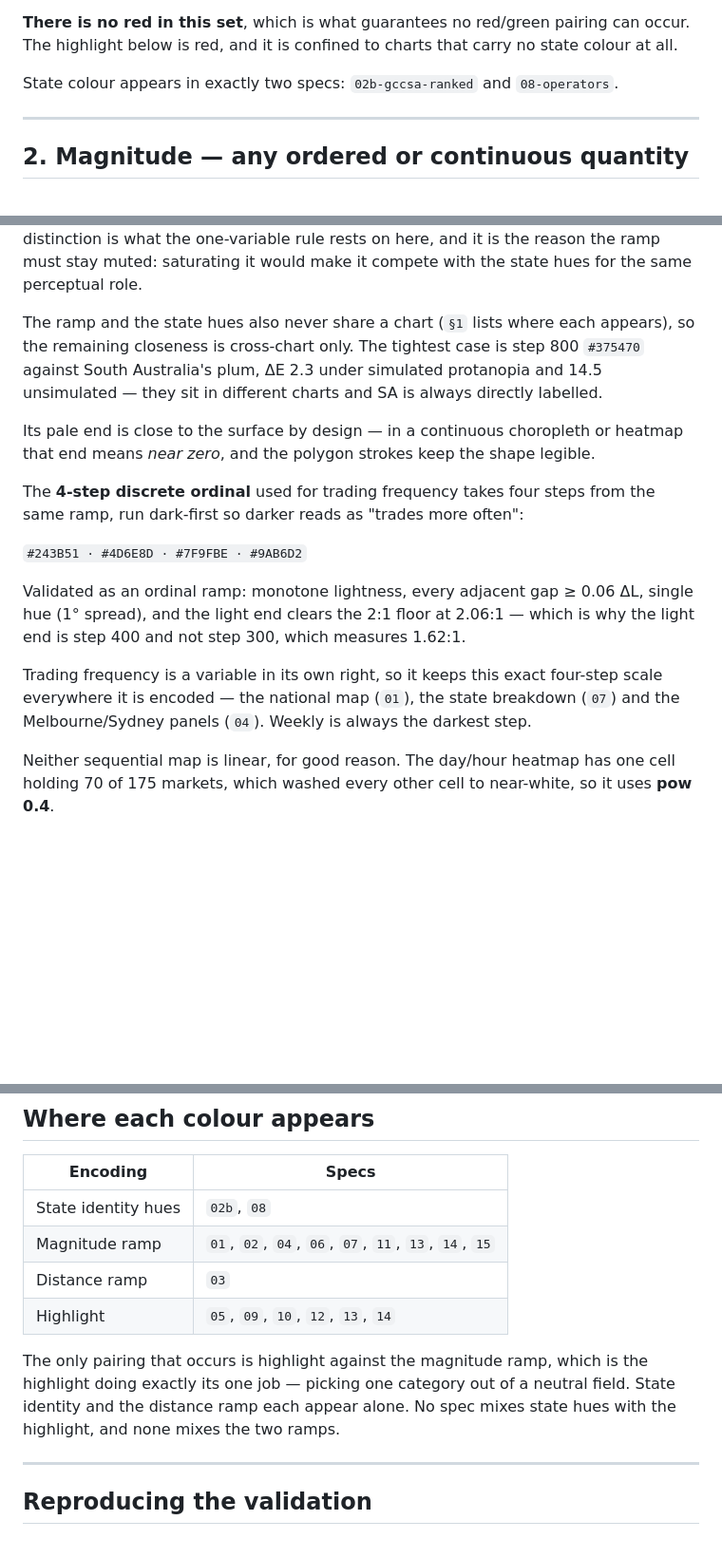
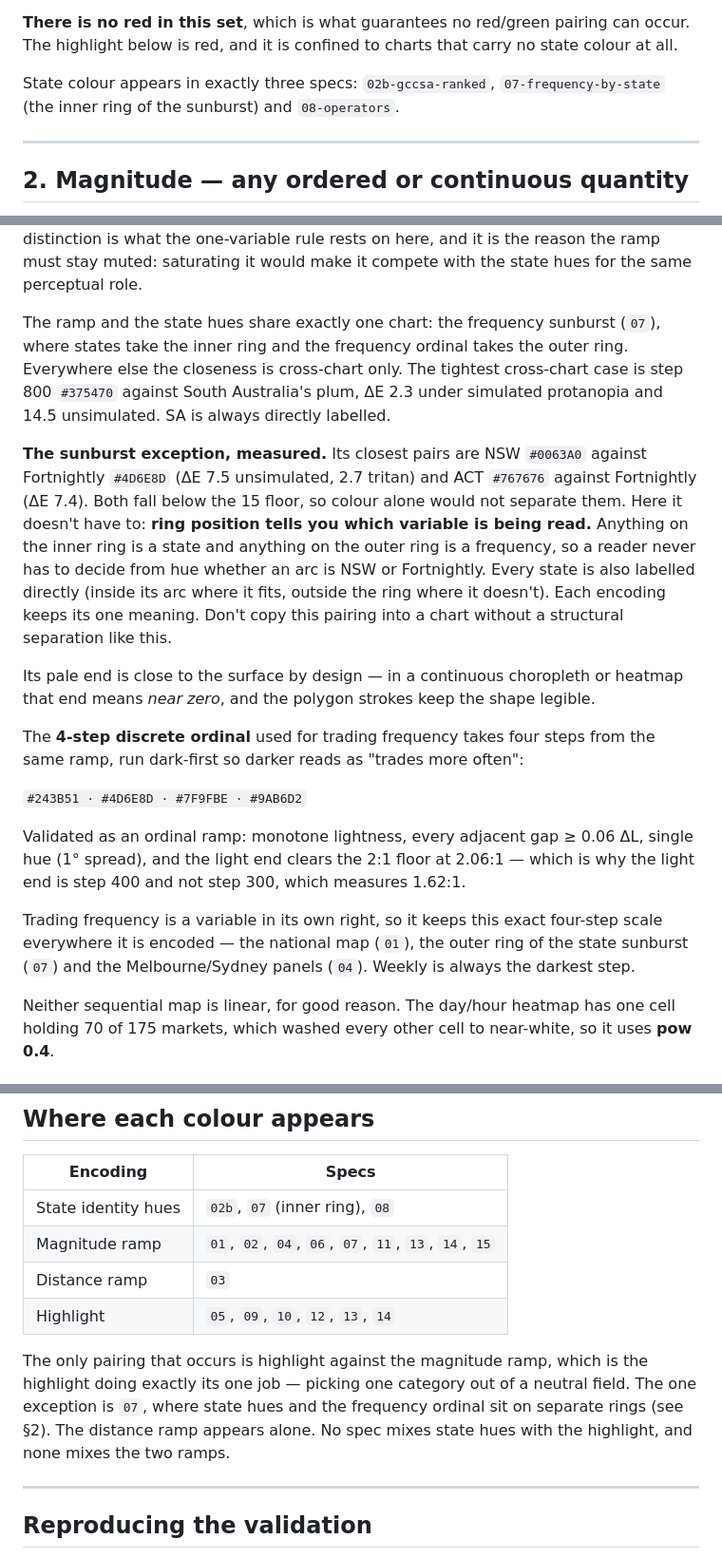
Before and after one commit to R1ley-w/Australian-Farmers-Markets-Viz, a Markdown page: docs/design-system.md, 3 parts joined by grey strips. Shown at 95% size. Drawn GitHub-style; blank space fills up the shorter version.

Commit message:
update system.md

```diff
--- a/docs/design-system.md
+++ b/docs/design-system.md
@@ -95,8 +95,8 @@ not a style preference; re-run the search before adding a seventh hue.
 can occur. The highlight below is red, and it is confined to charts that carry
 no state colour at all.
 
-State colour appears in exactly two specs: `02b-gccsa-ranked` and
-`08-operators`.
+State colour appears in exactly three specs: `02b-gccsa-ranked`,
+`07-frequency-by-state` (the inner ring of the sunburst) and `08-operators`.
 
 ---
 
@@ -131,11 +131,21 @@ identity reads as a colour. That distinction is what the one-variable rule rests
 on here, and it is the reason the ramp must stay muted: saturating it would make
 it compete with the state hues for the same perceptual role.
 
-The ramp and the state hues also never share a chart (`§1` lists where each
-appears), so the remaining closeness is cross-chart only. The tightest case is
-step 800 `#375470` against South Australia's plum, ΔE 2.3 under simulated
-protanopia and 14.5 unsimulated — they sit in different charts and SA is always
-directly labelled.
+The ramp and the state hues share exactly one chart: the frequency sunburst
+(`07`), where states take the inner ring and the frequency ordinal takes the
+outer ring. Everywhere else the closeness is cross-chart only. The tightest
+cross-chart case is step 800 `#375470` against South Australia's plum, ΔE 2.3
+under simulated protanopia and 14.5 unsimulated. SA is always directly labelled.
+
+**The sunburst exception, measured.** Its closest pairs are NSW `#0063A0` against
+Fortnightly `#4D6E8D` (ΔE 7.5 unsimulated, 2.7 tritan) and ACT `#767676` against
+Fortnightly (ΔE 7.4). Both fall below the 15 floor, so colour alone would not
+separate them. Here it doesn't have to: **ring position tells you which variable
+is being read.** Anything on the inner ring is a state and anything on the outer
+ring is a frequency, so a reader never has to decide from hue whether an arc is
+NSW or Fortnightly. Every state is also labelled directly (inside its arc where
+it fits, outside the ring where it doesn't). Each encoding keeps its one meaning.
+Don't copy this pairing into a chart without a structural separation like this.
 
 Its pale end is close to the surface by design — in a continuous choropleth or
 heatmap that end means *near zero*, and the polygon strokes keep the shape
@@ -151,8 +161,8 @@ single hue (1° spread), and the light end clears the 2:1 floor at 2.06:1 — wh
 is why the light end is step 400 and not step 300, which measures 1.62:1.
 
 Trading frequency is a variable in its own right, so it keeps this exact
-four-step scale everywhere it is encoded — the national map (`01`), the state
-breakdown (`07`) and the Melbourne/Sydney panels (`04`). Weekly is always the
+four-step scale everywhere it is encoded — the national map (`01`), the outer
+ring of the state sunburst (`07`) and the Melbourne/Sydney panels (`04`). Weekly is always the
 darkest step.
 
 Neither sequential map is linear, for good reason. The day/hour heatmap has one
@@ -201,15 +211,16 @@ carry a state colour, so red and green never meet.
 
 | Encoding | Specs |
 |---|---|
-| State identity hues | `02b`, `08` |
+| State identity hues | `02b`, `07` (inner ring), `08` |
 | Magnitude ramp | `01`, `02`, `04`, `06`, `07`, `11`, `13`, `14`, `15` |
 | Distance ramp | `03` |
 | Highlight | `05`, `09`, `10`, `12`, `13`, `14` |
 
 The only pairing that occurs is highlight against the magnitude ramp, which is
 the highlight doing exactly its one job — picking one category out of a neutral
-field. State identity and the distance ramp each appear alone. No spec mixes
-state hues with the highlight, and none mixes the two ramps.
+field. The one exception is `07`, where state hues and the frequency ordinal sit
+on separate rings (see §2). The distance ramp appears alone. No spec mixes state
+hues with the highlight, and none mixes the two ramps.
 
 ---
 
```
Also changed, not shown: README.md (+2 -2 lines), 1 other file.
